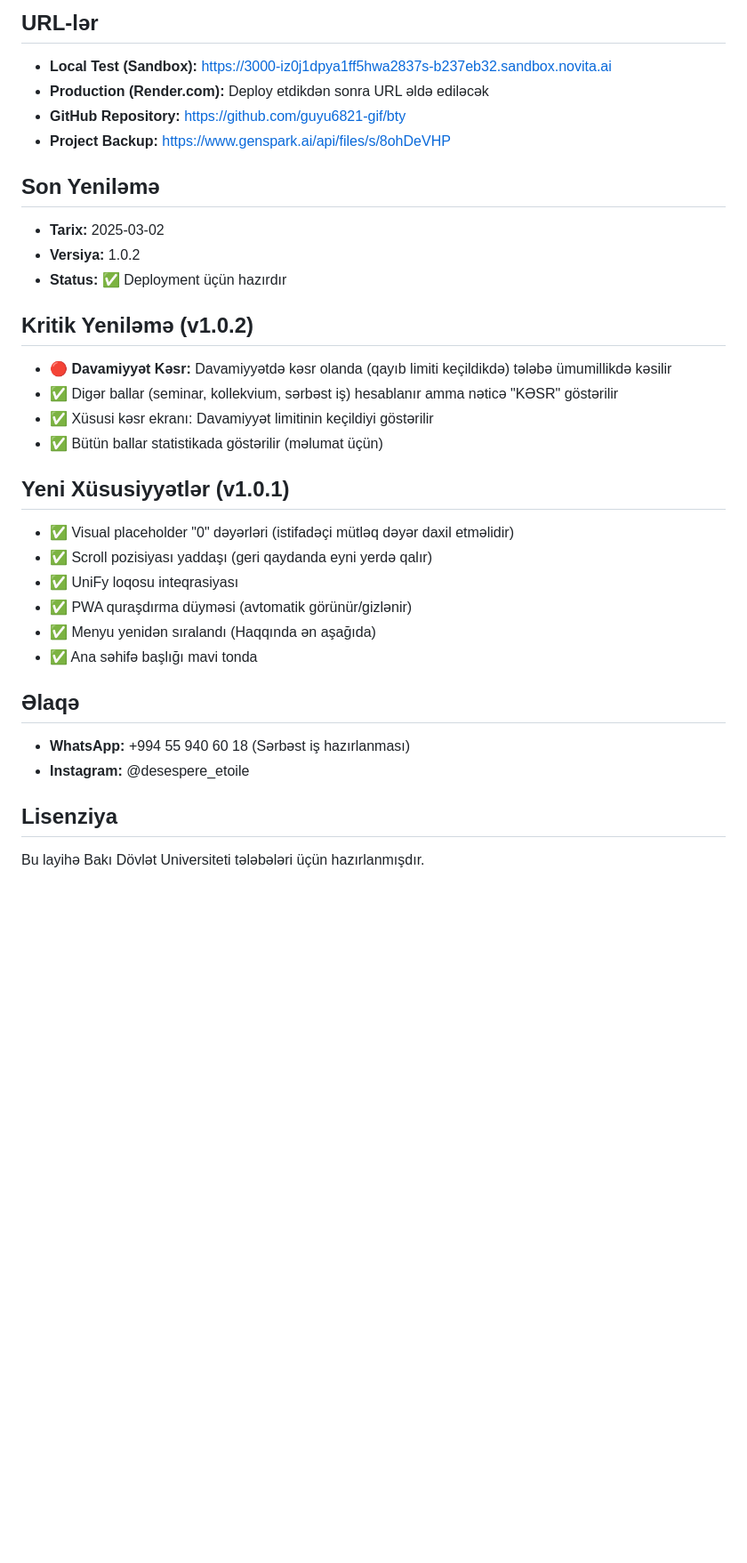
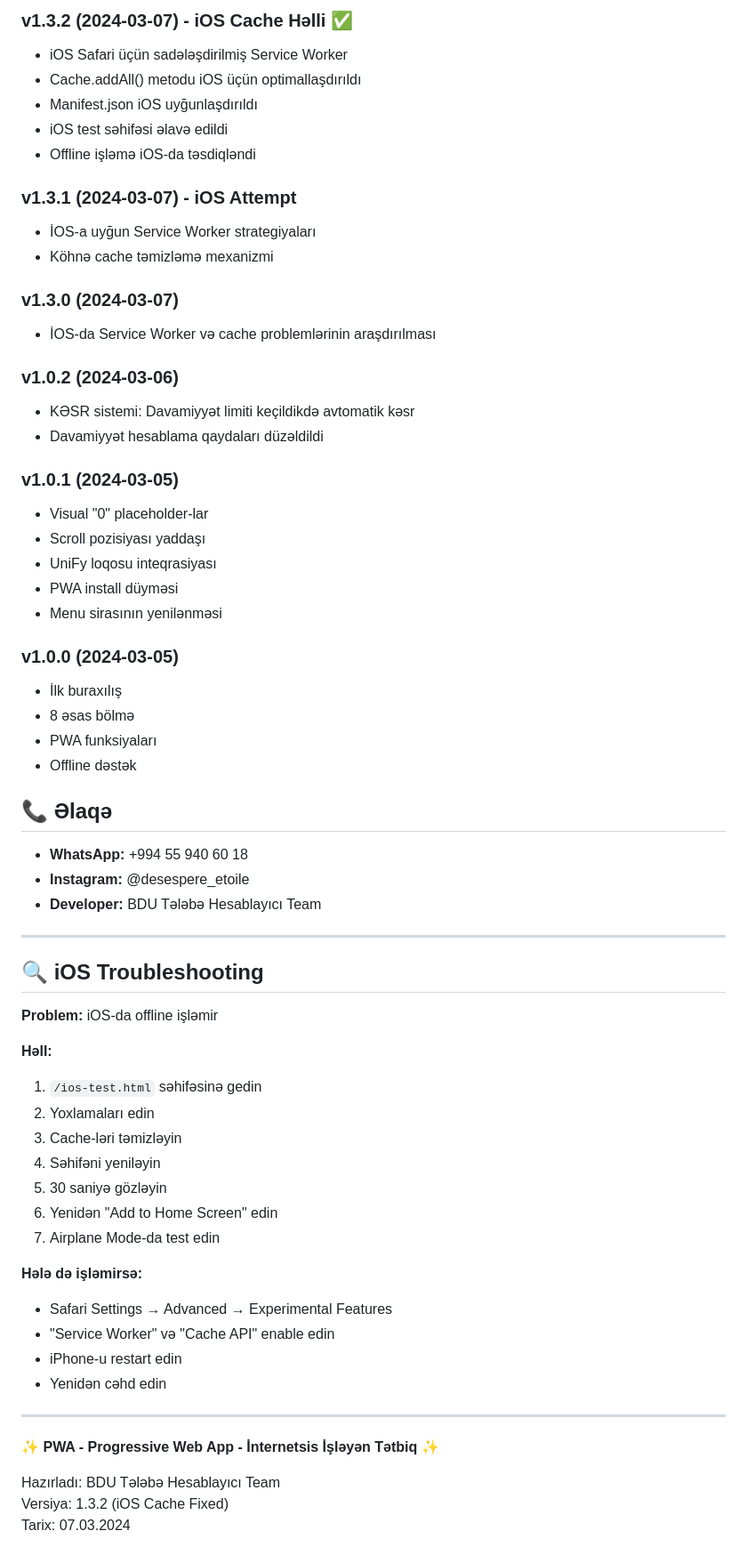
Before and after one commit to guyu6821-gif/bty, a Markdown page: README.md, the part around one of its changes. Shown at 89% size. GitHub-like rendering; blank space fills up the shorter version.

```diff
--- a/README.md
+++ b/README.md
@@ -124,32 +199,66 @@ const CACHE_VERSION = 'v1.0.1'; // Nömrəni artır
 
-## URL-lər
-- **Local Test (Sandbox):** https://3000-iz0j1dpya1ff5hwa2837s-b237eb32.sandbox.novita.ai
-- **Production (Render.com):** Deploy etdikdən sonra URL əldə ediləcək
-- **GitHub Repository:** https://github.com/guyu6821-gif/bty
-- **Project Backup:** https://www.genspark.ai/api/files/s/8ohDeVHP
+### v1.3.2 (2024-03-07) - iOS Cache Həlli ✅
+- iOS Safari üçün sadələşdirilmiş Service Worker
+- Cache.addAll() metodu iOS üçün optimallaşdırıldı
+- Manifest.json iOS uyğunlaşdırıldı
+- iOS test səhifəsi əlavə edildi
+- Offline işləmə iOS-da təsdiqləndi
 
-## Son Yeniləmə
-- **Tarix:** 2025-03-02
-- **Versiya:** 1.0.2
-- **Status:** ✅ Deployment üçün hazırdır
+### v1.3.1 (2024-03-07) - iOS Attempt
+- İOS-a uyğun Service Worker strategiyaları
+- Köhnə cache təmizləmə mexanizmi
 
-## Kritik Yeniləmə (v1.0.2)
-- 🔴 **Davamiyyət Kəsr:** Davamiyyətdə kəsr olanda (qayıb limiti keçildikdə) tələbə ümumillikdə kəsilir
-- ✅ Digər ballar (seminar, kollekvium, sərbəst iş) hesablanır amma nəticə "KƏSR" göstərilir
-- ✅ Xüsusi kəsr ekranı: Davamiyyət limitinin keçildiyi göstərilir
-- ✅ Bütün ballar statistikada göstərilir (məlumat üçün)
+### v1.3.0 (2024-03-07)
+- İOS-da Service Worker və cache problemlərinin araşdırılması
 
-## Yeni Xüsusiyyətlər (v1.0.1)
-- ✅ Visual placeholder "0" dəyərləri (istifadəçi mütləq dəyər daxil etməlidir)
-- ✅ Scroll pozisiyası yaddaşı (geri qaydanda eyni yerdə qalır)
-- ✅ UniFy loqosu inteqrasiyası
-- ✅ PWA quraşdırma düyməsi (avtomatik görünür/gizlənir)
-- ✅ Menyu yenidən sıralandı (Haqqında ən aşağıda)
-- ✅ Ana səhifə başlığı mavi tonda
+### v1.0.2 (2024-03-06)
+- KƏSR sistemi: Davamiyyət limiti keçildikdə avtomatik kəsr
+- Davamiyyət hesablama qaydaları düzəldildi
 
-## Əlaqə
-- **WhatsApp:** +994 55 940 60 18 (Sərbəst iş hazırlanması)
+### v1.0.1 (2024-03-05)
+- Visual "0" placeholder-lar
+- Scroll pozisiyası yaddaşı
+- UniFy loqosu inteqrasiyası
+- PWA install düyməsi
+- Menu sirasının yenilənməsi
+
+### v1.0.0 (2024-03-05)
+- İlk buraxılış
+- 8 əsas bölmə
+- PWA funksiyaları
+- Offline dəstək
+
+## 📞 Əlaqə
+
+- **WhatsApp:** +994 55 940 60 18
 - **Instagram:** @desespere_etoile
+- **Developer:** BDU Tələbə Hesablayıcı Team
 
-## Lisenziya
-Bu layihə Bakı Dövlət Universiteti tələbələri üçün hazırlanmışdır.
+---
+
+## 🔍 iOS Troubleshooting
+
+**Problem:** iOS-da offline işləmir
+
+**Həll:**
+1. `/ios-test.html` səhifəsinə gedin
+2. Yoxlamaları edin
+3. Cache-ləri təmizləyin
+4. Səhifəni yeniləyin
+5. 30 saniyə gözləyin
+6. Yenidən "Add to Home Screen" edin
+7. Airplane Mode-da test edin
+
+**Hələ də işləmirsə:**
+- Safari Settings → Advanced → Experimental Features
+- "Service Worker" və "Cache API" enable edin
+- iPhone-u restart edin
+- Yenidən cəhd edin
+
+---
+
+✨ **PWA - Progressive Web App - İnternetsis İşləyən Tətbiq** ✨
+
+Hazırladı: BDU Tələbə Hesablayıcı Team
+Versiya: 1.3.2 (iOS Cache Fixed)
+Tarix: 07.03.2024
```
Also changed, not shown: other parts of README.md (+171 -96 lines), IOS_GUIDE.md (added, +255 -0 lines).
